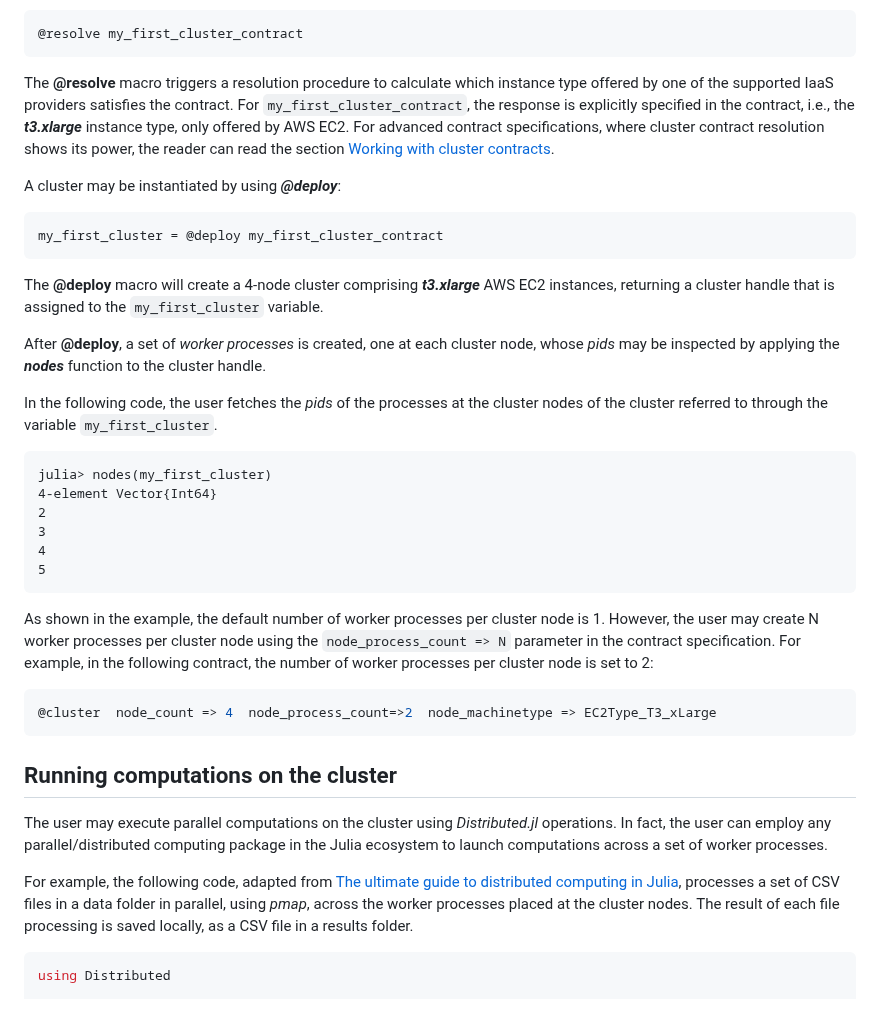
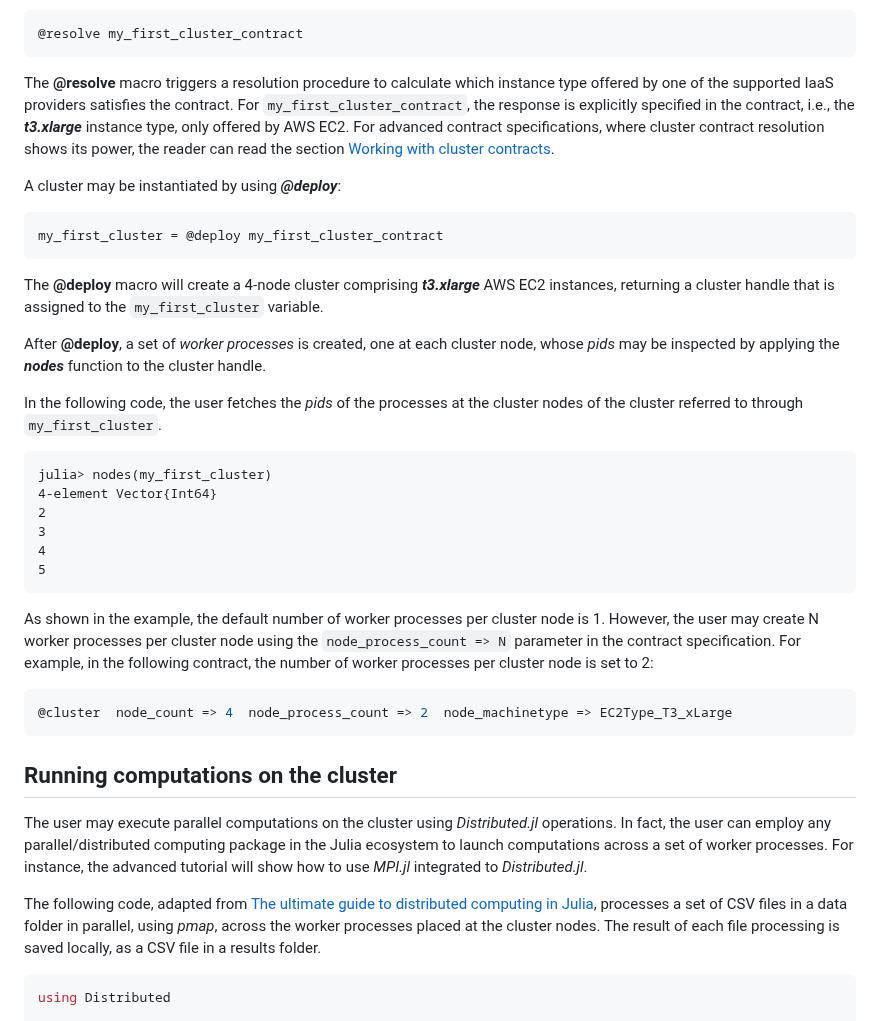
Before and after one commit to PlatformAwareProgramming/CloudClusters.jl, a Markdown page: README.md, the part around one of its changes. Rendered like a GitHub page.

````diff
--- a/README.md
+++ b/README.md
@@ -88,7 +88,7 @@ The __@deploy__ macro will create a 4-node cluster comprising ___t3.xlarge___ AW
 
 After __@deploy__, a set of _worker processes_ is created, one at each cluster node, whose _pids_ may be inspected by applying the ___nodes___ function to the cluster handle.
 
-In the following code, the user fetches the _pids_ of the processes at the cluster nodes of the cluster referred to through the variable ```my_first_cluster```.
+In the following code, the user fetches the _pids_ of the processes at the cluster nodes of the cluster referred to through ```my_first_cluster```.
 
 ```julia-repl
 julia> nodes(my_first_cluster)
@@ -102,15 +102,15 @@ julia> nodes(my_first_cluster)
 As shown in the example, the default number of worker processes per cluster node is 1. However, the user may create N worker processes per cluster node using the ```node_process_count => N``` parameter in the contract specification. For example, in the following contract, the number of worker processes per cluster node is set to 2:
 
 ```julia
-@cluster  node_count => 4  node_process_count=>2  node_machinetype => EC2Type_T3_xLarge
+@cluster  node_count => 4  node_process_count => 2  node_machinetype => EC2Type_T3_xLarge
 ```
 
 
 ## Running computations on the cluster
 
-The user may execute parallel computations on the cluster using _Distributed.jl_ operations. In fact, the user can employ any parallel/distributed computing package in the Julia ecosystem to launch computations across a set of worker processes.
+The user may execute parallel computations on the cluster using _Distributed.jl_ operations. In fact, the user can employ any parallel/distributed computing package in the Julia ecosystem to launch computations across a set of worker processes. For instance, the advanced tutorial will show how to use _MPI.jl_ integrated to _Distributed.jl_.
 
-For example, the following code, adapted from [The ultimate guide to distributed computing in Julia](https://github.com/Arpeggeo/julia-distributed-computing#the-ultimate-guide-to-distributed-computing-in-julia), processes a set of CSV files in a data folder in parallel, using _pmap_, across the worker processes placed at the cluster nodes. The result of each file processing is saved locally, as a CSV file in a results folder.
+The following code, adapted from [The ultimate guide to distributed computing in Julia](https://github.com/Arpeggeo/julia-distributed-computing#the-ultimate-guide-to-distributed-computing-in-julia), processes a set of CSV files in a data folder in parallel, using _pmap_, across the worker processes placed at the cluster nodes. The result of each file processing is saved locally, as a CSV file in a results folder.
 
 ```julia
 using Distributed
````
Also changed, not shown: other parts of README.md (+5 -5 lines).
